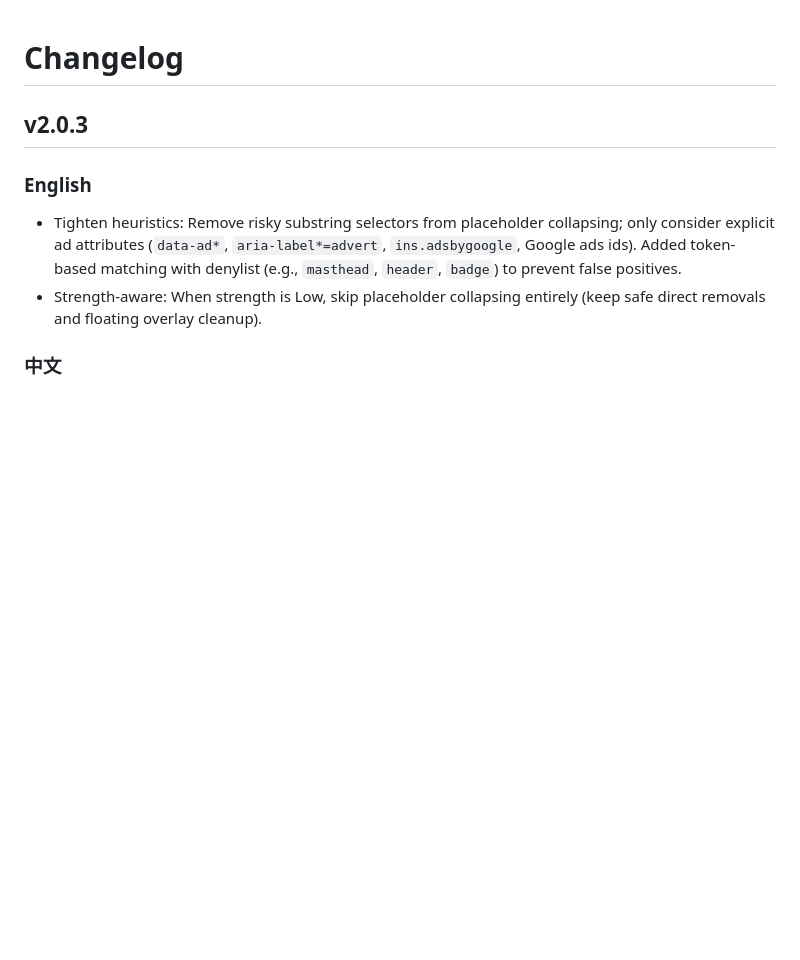
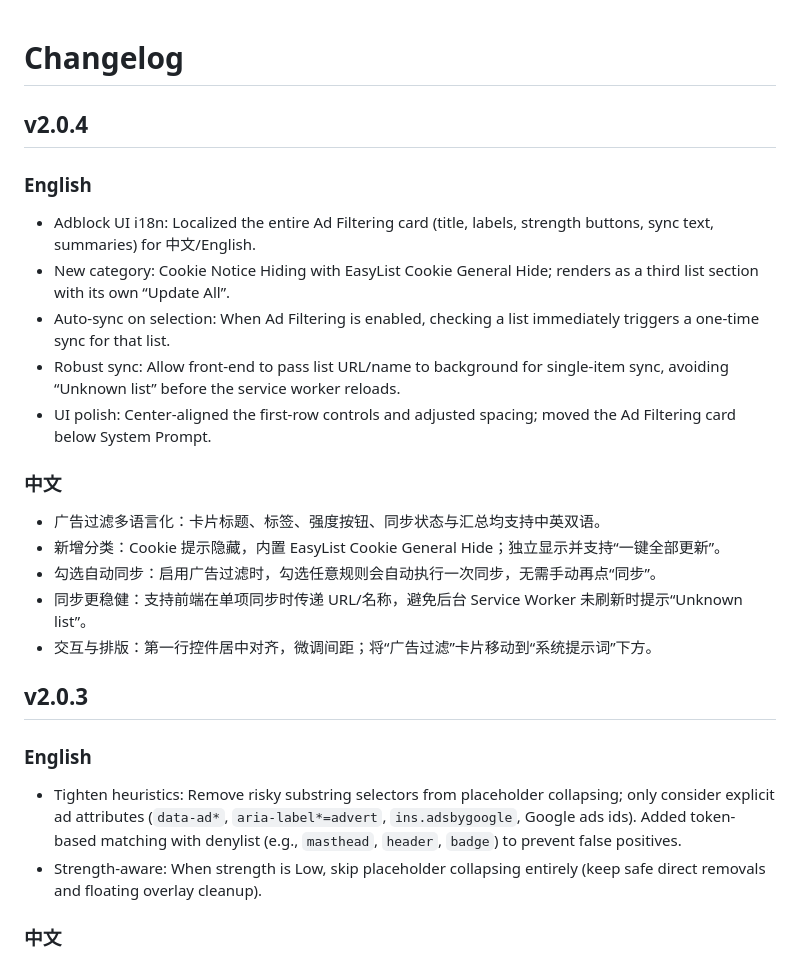
Before and after one commit to mallocfeng/SummarizerX, a Markdown page: CHANGELOG.md, the part around the change. Drawn GitHub-style; blank space fills up the shorter version.

```diff
--- a/CHANGELOG.md
+++ b/CHANGELOG.md
@@ -1,4 +1,20 @@
 # Changelog
+
+## v2.0.4
+
+### English
+- Adblock UI i18n: Localized the entire Ad Filtering card (title, labels, strength buttons, sync text, summaries) for 中文/English.
+- New category: Cookie Notice Hiding with EasyList Cookie General Hide; renders as a third list section with its own “Update All”.
+- Auto-sync on selection: When Ad Filtering is enabled, checking a list immediately triggers a one-time sync for that list.
+- Robust sync: Allow front-end to pass list URL/name to background for single-item sync, avoiding “Unknown list” before the service worker reloads.
+- UI polish: Center-aligned the first-row controls and adjusted spacing; moved the Ad Filtering card below System Prompt.
+
+### 中文
+- 广告过滤多语言化：卡片标题、标签、强度按钮、同步状态与汇总均支持中英双语。
+- 新增分类：Cookie 提示隐藏，内置 EasyList Cookie General Hide；独立显示并支持“一键全部更新”。
+- 勾选自动同步：启用广告过滤时，勾选任意规则会自动执行一次同步，无需手动再点“同步”。
+- 同步更稳健：支持前端在单项同步时传递 URL/名称，避免后台 Service Worker 未刷新时提示“Unknown list”。
+- 交互与排版：第一行控件居中对齐，微调间距；将“广告过滤”卡片移动到“系统提示词”下方。
 
 ## v2.0.3
 
```
Also changed, not shown: README.md (+4 -4 lines).
